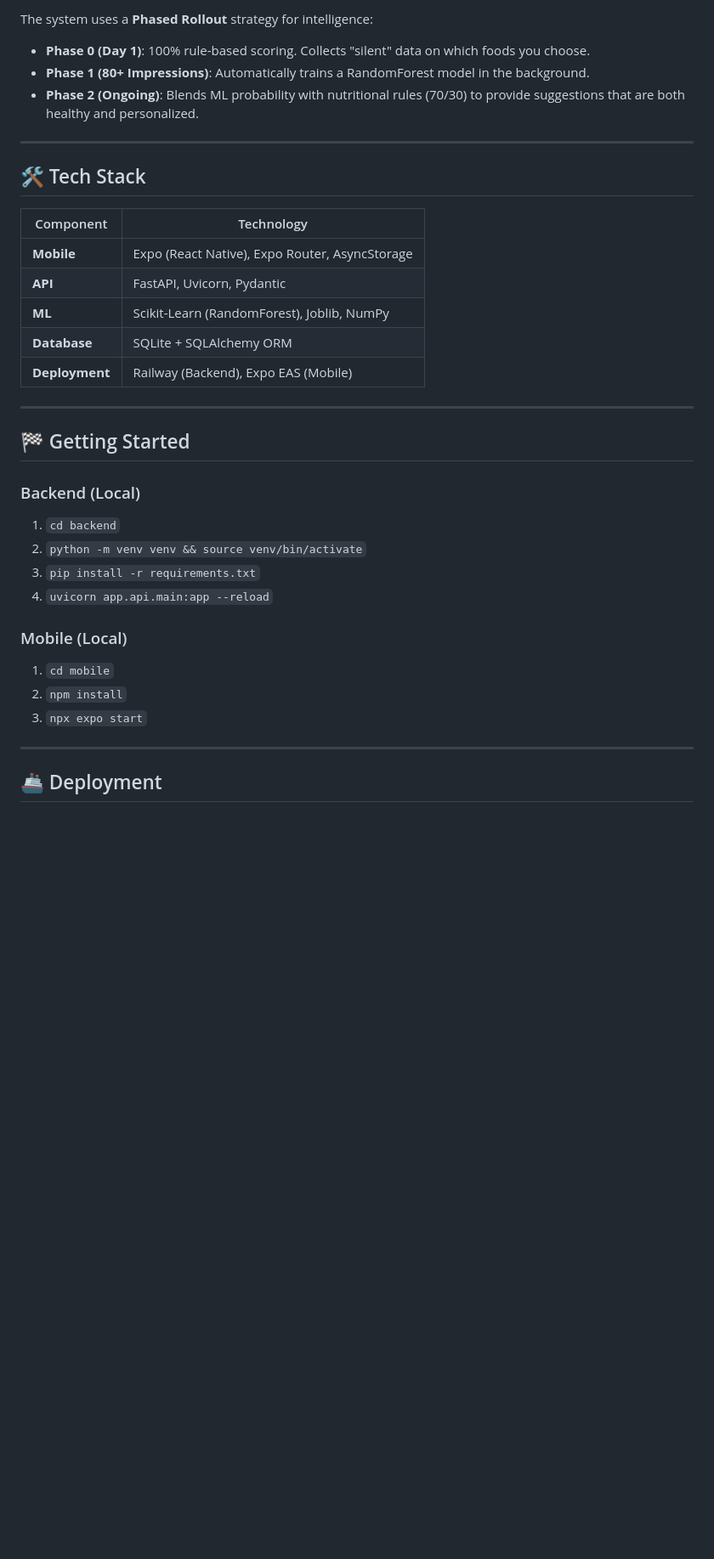
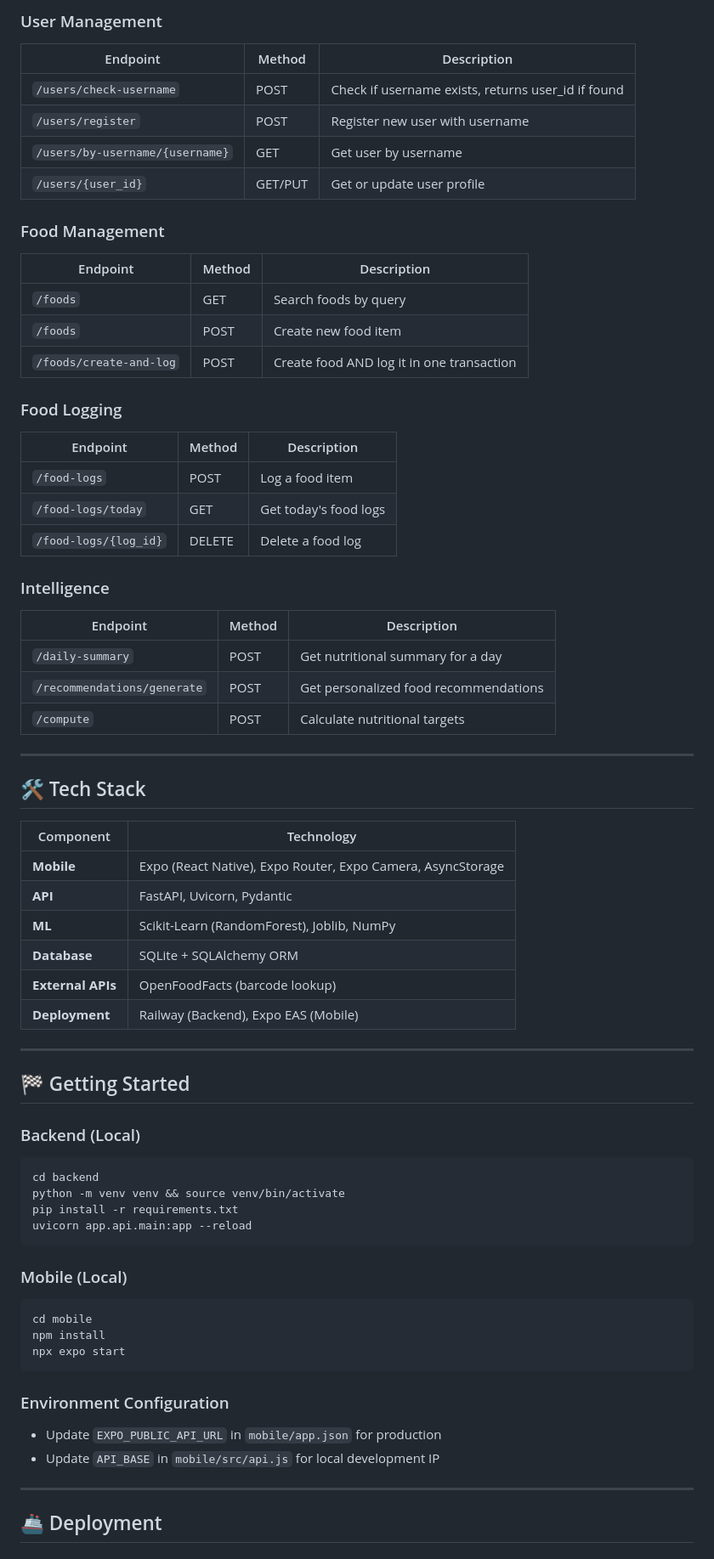
Before and after one commit to M0NARCH001/final, a Markdown page: README.md, the part around one of its changes. Shown at 85% size. Drawn GitHub-style; blank space fills up the shorter version.

````diff
--- a/README.md
+++ b/README.md
@@ -45,8 +72,32 @@ NutriMate v2 uses a robust client-server architecture designed for serverless or
 
-The system uses a **Phased Rollout** strategy for intelligence:
-- **Phase 0 (Day 1)**: 100% rule-based scoring. Collects "silent" data on which foods you choose.
-- **Phase 1 (80+ Impressions)**: Automatically trains a RandomForest model in the background.
-- **Phase 2 (Ongoing)**: Blends ML probability with nutritional rules (70/30) to provide suggestions that are both healthy and personalized.
+### User Management
+| Endpoint | Method | Description |
+|----------|--------|-------------|
+| `/users/check-username` | POST | Check if username exists, returns user_id if found |
+| `/users/register` | POST | Register new user with username |
+| `/users/by-username/{username}` | GET | Get user by username |
+| `/users/{user_id}` | GET/PUT | Get or update user profile |
+
+### Food Management
+| Endpoint | Method | Description |
+|----------|--------|-------------|
+| `/foods` | GET | Search foods by query |
+| `/foods` | POST | Create new food item |
+| `/foods/create-and-log` | POST | Create food AND log it in one transaction |
+
+### Food Logging
+| Endpoint | Method | Description |
+|----------|--------|-------------|
+| `/food-logs` | POST | Log a food item |
+| `/food-logs/today` | GET | Get today's food logs |
+| `/food-logs/{log_id}` | DELETE | Delete a food log |
+
+### Intelligence
+| Endpoint | Method | Description |
+|----------|--------|-------------|
+| `/daily-summary` | POST | Get nutritional summary for a day |
+| `/recommendations/generate` | POST | Get personalized food recommendations |
+| `/compute` | POST | Calculate nutritional targets |
 
 ---
 
@@ -54,10 +105,11 @@ The system uses a **Phased Rollout** strategy for intelligence:
 
 | Component | Technology |
 |-----------|------------|
-| **Mobile** | Expo (React Native), Expo Router, AsyncStorage |
+| **Mobile** | Expo (React Native), Expo Router, Expo Camera, AsyncStorage |
 | **API** | FastAPI, Uvicorn, Pydantic |
 | **ML** | Scikit-Learn (RandomForest), Joblib, NumPy |
 | **Database** | SQLite + SQLAlchemy ORM |
+| **External APIs** | OpenFoodFacts (barcode lookup) |
 | **Deployment** | Railway (Backend), Expo EAS (Mobile) |
 
 ---
@@ -65,15 +117,23 @@ The system uses a **Phased Rollout** strategy for intelligence:
 ## 🏁 Getting Started
 
 ### Backend (Local)
-1. `cd backend`
-2. `python -m venv venv && source venv/bin/activate`
-3. `pip install -r requirements.txt`
-4. `uvicorn app.api.main:app --reload`
+```bash
+cd backend
+python -m venv venv && source venv/bin/activate
+pip install -r requirements.txt
+uvicorn app.api.main:app --reload
+```
 
 ### Mobile (Local)
-1. `cd mobile`
-2. `npm install`
-3. `npx expo start`
+```bash
+cd mobile
+npm install
+npx expo start
+```
+
+### Environment Configuration
+- Update `EXPO_PUBLIC_API_URL` in `mobile/app.json` for production
+- Update `API_BASE` in `mobile/src/api.js` for local development IP
 
 ---
 
````
Also changed, not shown: other parts of README.md (+110 -27 lines).
